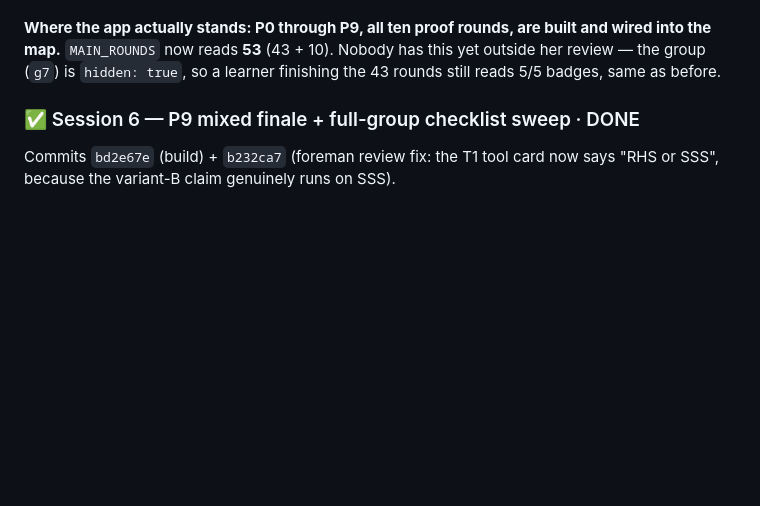
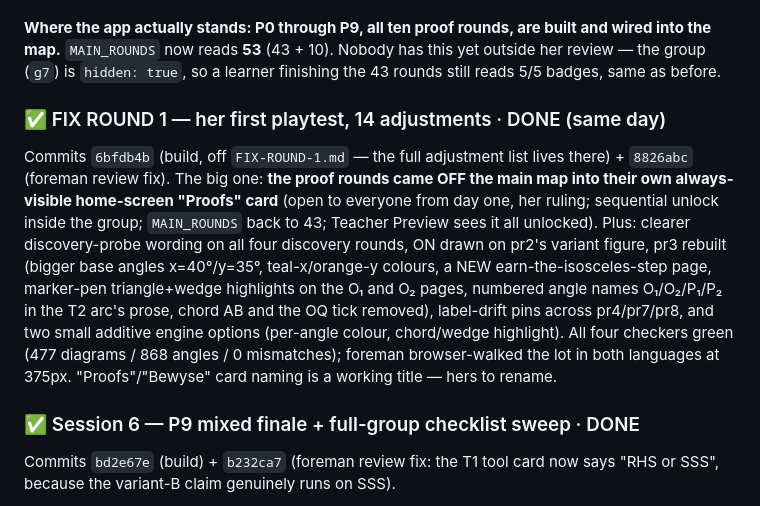
Before and after one commit to megzieberr/circle-geo-quest, a Markdown page: PROJECT-STATUS.md, the part around the change. Drawn GitHub-style; blank space fills up the shorter version.

Commit message:
PROJECT-STATUS: fix round 1 recorded

```diff
--- a/PROJECT-STATUS.md
+++ b/PROJECT-STATUS.md
@@ -15,6 +15,23 @@ her yes.
 built and wired into the map.** `MAIN_ROUNDS` now reads **53** (43 + 10).
 Nobody has this yet outside her review — the group (`g7`) is `hidden: true`,
 so a learner finishing the 43 rounds still reads 5/5 badges, same as before.
+
+### ✅ FIX ROUND 1 — her first playtest, 14 adjustments · DONE (same day)
+Commits `6bfdb4b` (build, off `FIX-ROUND-1.md` — the full adjustment list
+lives there) + `8826abc` (foreman review fix). The big one: **the proof
+rounds came OFF the main map into their own always-visible home-screen
+"Proofs" card** (open to everyone from day one, her ruling; sequential
+unlock inside the group; `MAIN_ROUNDS` back to 43; Teacher Preview sees it
+all unlocked). Plus: clearer discovery-probe wording on all four discovery
+rounds, ON drawn on pr2's variant figure, pr3 rebuilt (bigger base angles
+x=40°/y=35°, teal-x/orange-y colours, a NEW earn-the-isosceles-step page,
+marker-pen triangle+wedge highlights on the O₁ and O₂ pages, numbered
+angle names O₁/O₂/P₁/P₂ in the T2 arc's prose, chord AB and the OQ tick
+removed), label-drift pins across pr4/pr7/pr8, and two small additive
+engine options (per-angle colour, chord/wedge highlight). All four
+checkers green (477 diagrams / 868 angles / 0 mismatches); foreman
+browser-walked the lot in both languages at 375px. "Proofs"/"Bewyse" card
+naming is a working title — hers to rename.
 
 ### ✅ Session 6 — P9 mixed finale + full-group checklist sweep · DONE
 Commits `bd2e67e` (build) + `b232ca7` (foreman review fix: the T1 tool card
```
